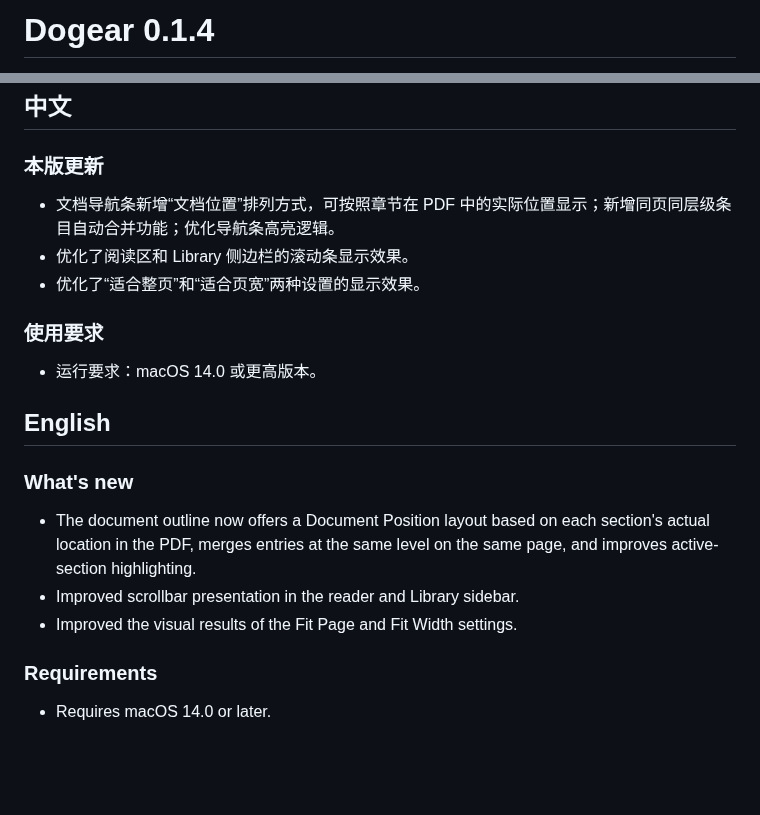
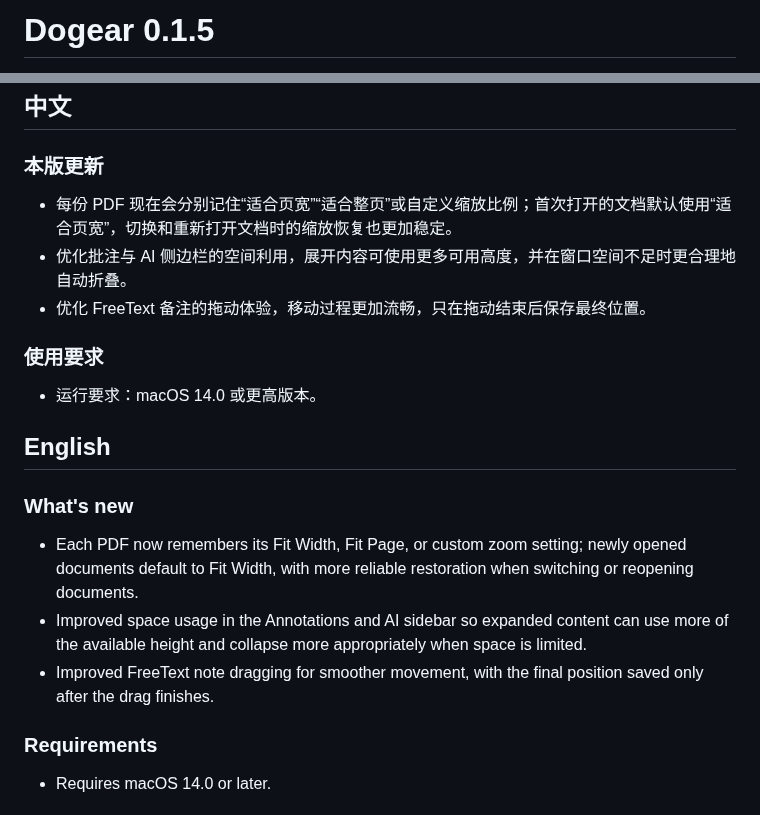
Before and after one commit to kashiwakiS/Dogear, a Markdown page: RELEASE-NOTES.md, 2 parts joined by grey strips. Rendered like a GitHub page; blank space fills up the shorter version.

```diff
--- a/RELEASE-NOTES.md
+++ b/RELEASE-NOTES.md
@@ -1,2 +1,2 @@
-# Dogear 0.1.4
+# Dogear 0.1.5
 
@@ -7,9 +7,9 @@
 
 ### 本版更新
 
-- 文档导航条新增“文档位置”排列方式，可按照章节在 PDF 中的实际位置显示；新增同页同层级条目自动合并功能；优化导航条高亮逻辑。
-- 优化了阅读区和 Library 侧边栏的滚动条显示效果。
-- 优化了“适合整页”和“适合页宽”两种设置的显示效果。
+- 每份 PDF 现在会分别记住“适合页宽”“适合整页”或自定义缩放比例；首次打开的文档默认使用“适合页宽”，切换和重新打开文档时的缩放恢复也更加稳定。
+- 优化批注与 AI 侧边栏的空间利用，展开内容可使用更多可用高度，并在窗口空间不足时更合理地自动折叠。
+- 优化 FreeText 备注的拖动体验，移动过程更加流畅，只在拖动结束后保存最终位置。
 
 ### 使用要求
 
@@ -19,9 +19,9 @@
 
 ### What's new
 
-- The document outline now offers a Document Position layout based on each section's actual location in the PDF, merges entries at the same level on the same page, and improves active-section highlighting.
-- Improved scrollbar presentation in the reader and Library sidebar.
-- Improved the visual results of the Fit Page and Fit Width settings.
+- Each PDF now remembers its Fit Width, Fit Page, or custom zoom setting; newly opened documents default to Fit Width, with more reliable restoration when switching or reopening documents.
+- Improved space usage in the Annotations and AI sidebar so expanded content can use more of the available height and collapse more appropriately when space is limited.
+- Improved FreeText note dragging for smoother movement, with the final position saved only after the drag finishes.
 
 ### Requirements
 
```
Also changed, not shown: other parts of RELEASE-NOTES.md (+2 -2 lines), README.md (+25 -1 lines), assets/screenshots/dogear-night-reading-hd.png (added), assets/screenshots/dogear-reading-workflow-hd.png (added), 8 other files.
